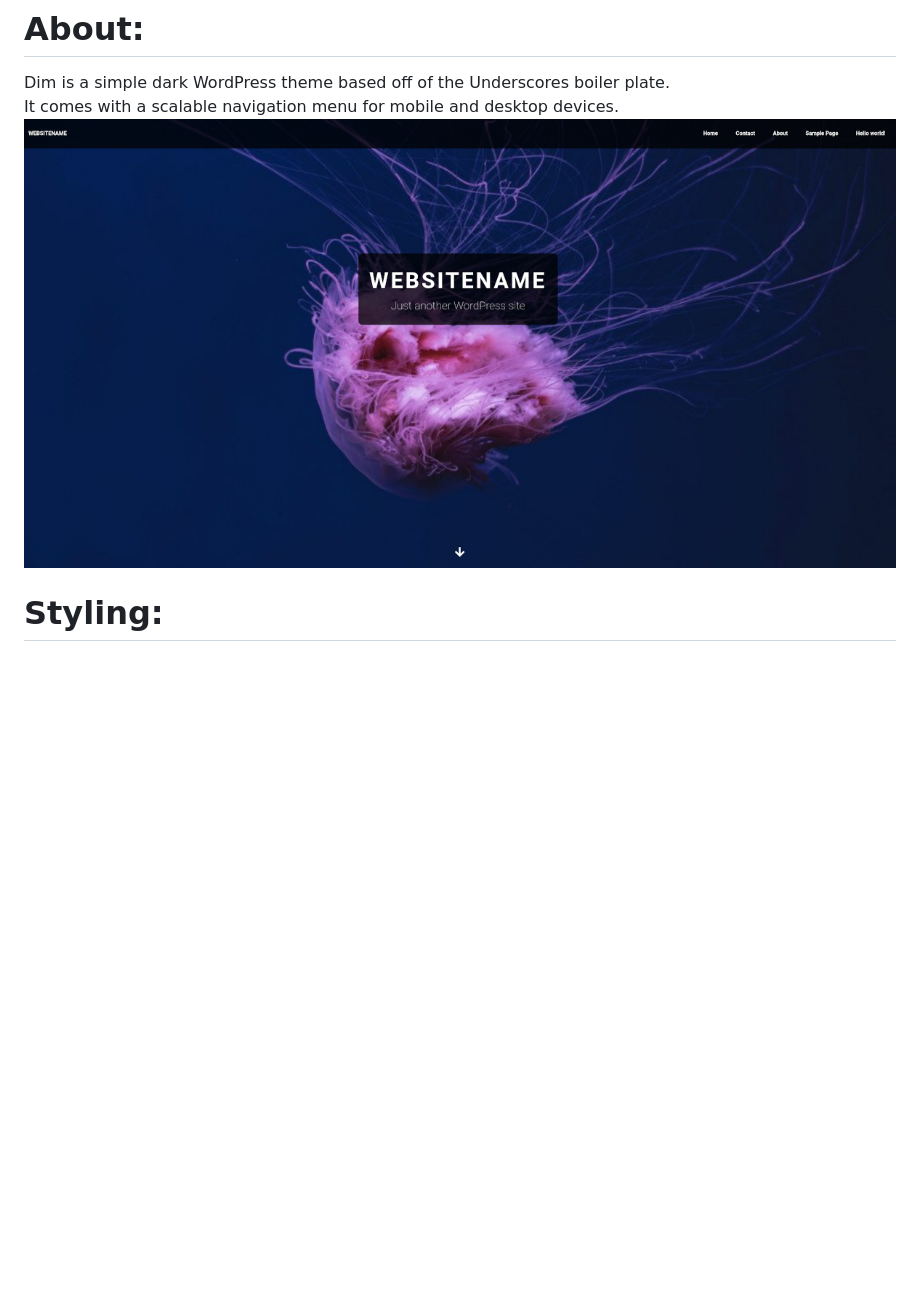
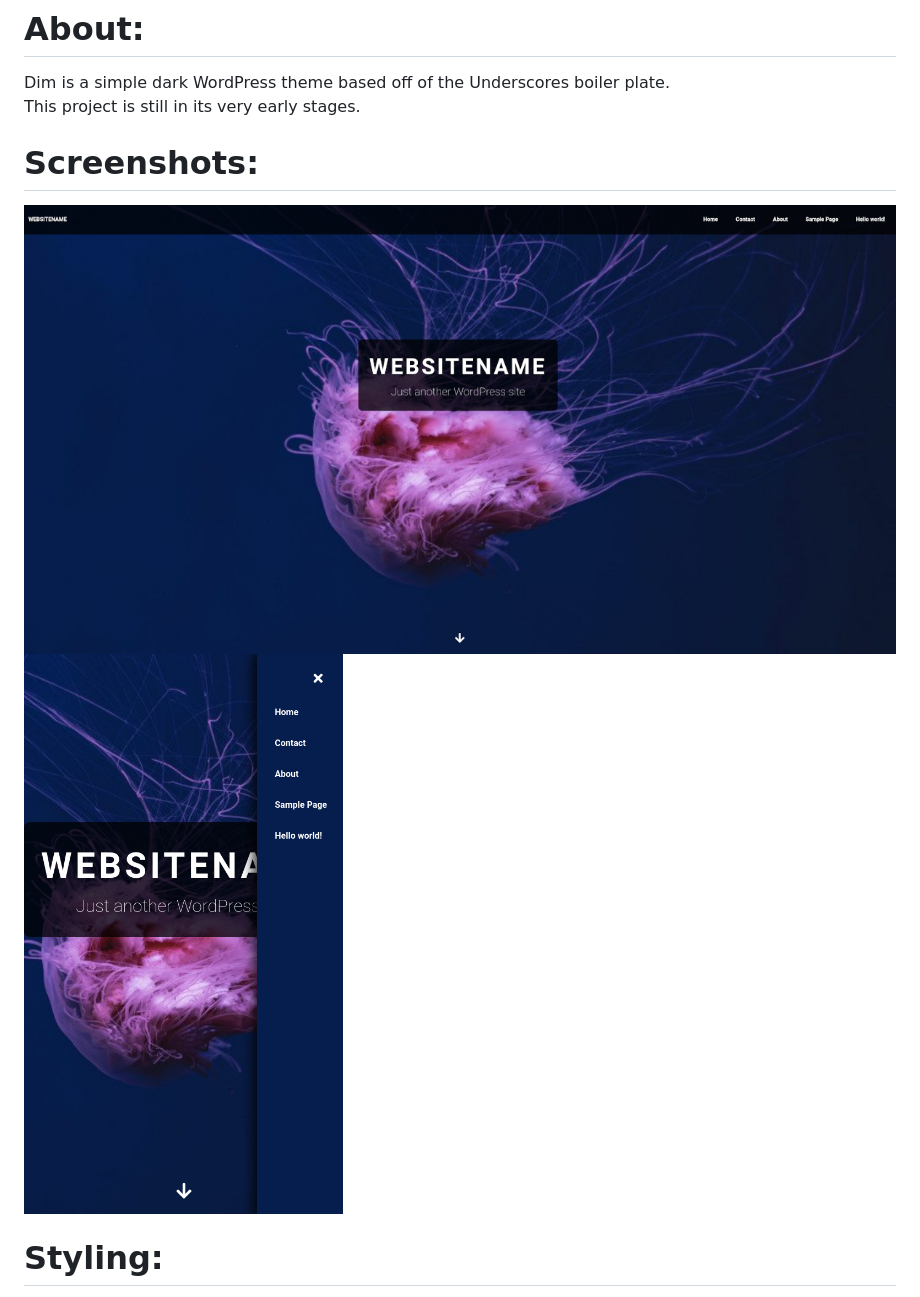
Before and after one commit to jwnukoski/Dim, a Markdown page: README.md, the part around the change. Drawn GitHub-style; pictures changed too: screenshot_mobile.png (added); blank space fills up the shorter version.

Commit message:
mobile screenshot

```diff
--- a/README.md
+++ b/README.md
@@ -1,7 +1,10 @@
 # About:
 Dim is a simple dark WordPress theme based off of the Underscores boiler plate.
-It comes with a scalable navigation menu for mobile and desktop devices.
-![Screenshot of Dim](https://github.com/jwnukoski/Dim/blob/main/screenshot.png?raw=true "Dim Figma screenshot")
+This project is still in its very early stages.
+
+# Screenshots:
+![Desktop screenshot of Dim](https://github.com/jwnukoski/Dim/blob/main/screenshot_desktop.png?raw=true "Dim desktop screenshot")
+![Mobile creenshot of Dim](https://github.com/jwnukoski/Dim/blob/main/screenshot_mobile.png?raw=true "Dim mobile screenshot")
 
 # Styling:
 Styles are in SCSS.
```
Also changed, not shown: screenshot_desktop.png (renamed from screenshot.png).
